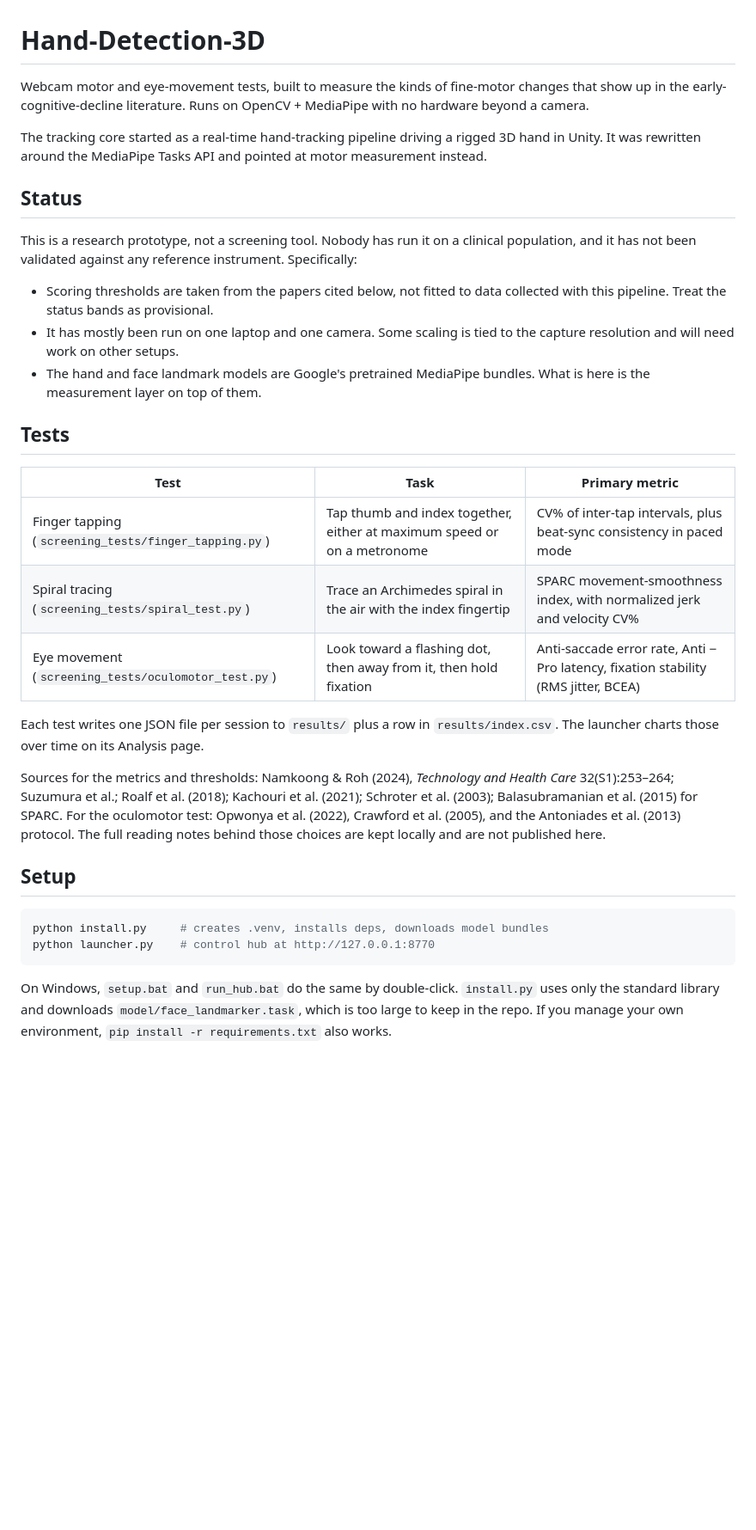
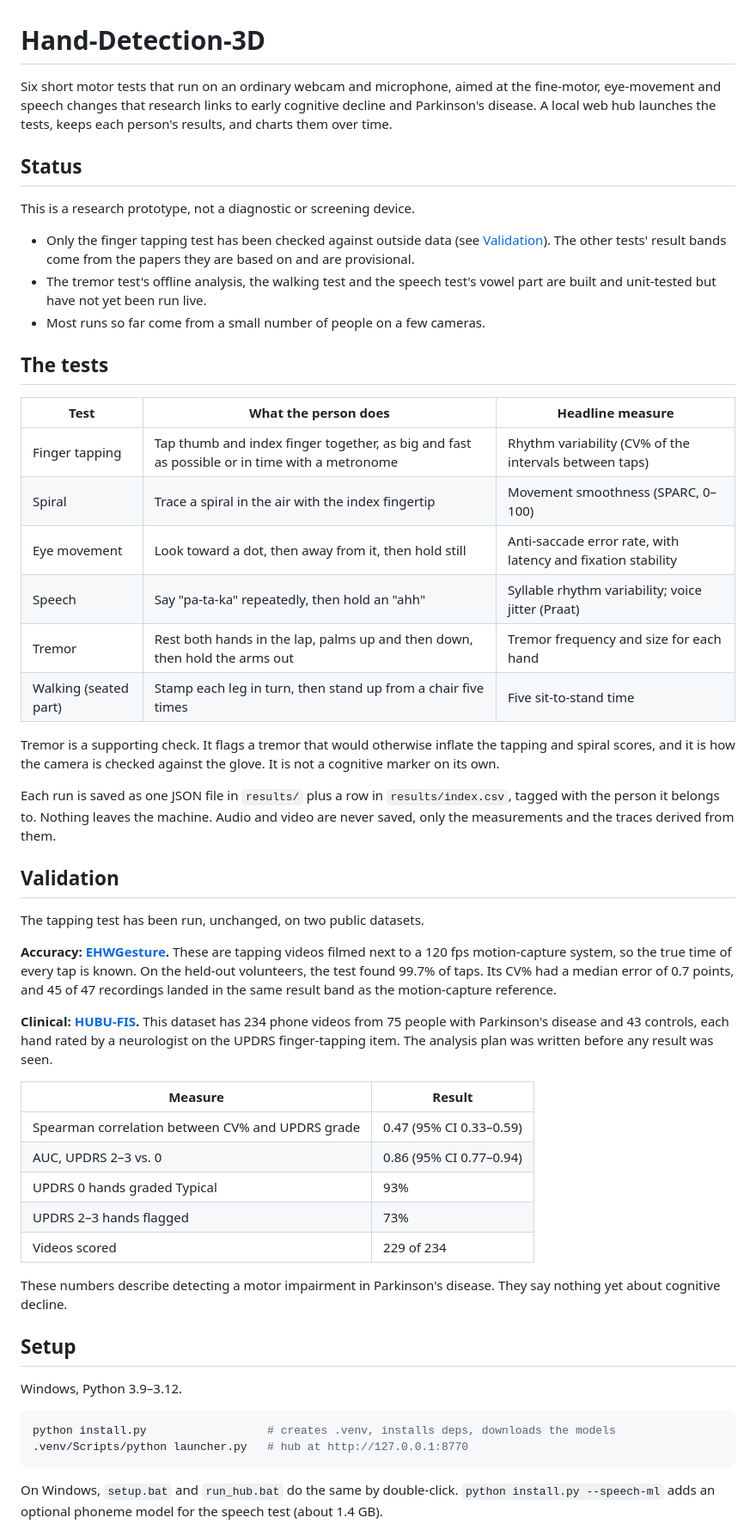
Before and after one commit to YouAreSus1107/Hand-Tracking-Alzheimer-Diagnosis, a Markdown page: README.md, the part around one of its changes. Shown at 86% size. Drawn GitHub-style; blank space fills up the shorter version.

Commit message:
Rewrite the README for the six tests and the tapping validation results

````diff
--- a/README.md
+++ b/README.md
@@ -1,53 +1,79 @@
 # Hand-Detection-3D
 
-Webcam motor and eye-movement tests, built to measure the kinds of fine-motor
-changes that show up in the early-cognitive-decline literature. Runs on
-OpenCV + MediaPipe with no hardware beyond a camera.
+Six short motor tests that run on an ordinary webcam and microphone, aimed at
+the fine-motor, eye-movement and speech changes that research links to early
+cognitive decline and Parkinson's disease. A local web hub launches the tests,
+keeps each person's results, and charts them over time.
 
-The tracking core started as a real-time hand-tracking pipeline driving a rigged
-3D hand in Unity. It was rewritten around the MediaPipe Tasks API and pointed at
-motor measurement instead.
+<!-- Hero screenshot goes here: assets/screenshots/<file> -->
 
 ## Status
 
-This is a research prototype, not a screening tool. Nobody has run it on a
-clinical population, and it has not been validated against any reference
-instrument. Specifically:
+This is a research prototype, not a diagnostic or screening device.
 
-- Scoring thresholds are taken from the papers cited below, not fitted to data
-  collected with this pipeline. Treat the status bands as provisional.
-- It has mostly been run on one laptop and one camera. Some scaling is tied to
-  the capture resolution and will need work on other setups.
-- The hand and face landmark models are Google's pretrained MediaPipe bundles.
-  What is here is the measurement layer on top of them.
+- Only the finger tapping test has been checked against outside data (see
+  [Validation](#validation)). The other tests' result bands come from the
+  papers they are based on and are provisional.
+- The tremor test's offline analysis, the walking test and the speech test's
+  vowel part are built and unit-tested but have not yet been run live.
+- Most runs so far come from a small number of people on a few cameras.
 
-## Tests
+## The tests
 
-| Test | Task | Primary metric |
+| Test | What the person does | Headline measure |
 |---|---|---|
-| Finger tapping (`screening_tests/finger_tapping.py`) | Tap thumb and index together, either at maximum speed or on a metronome | CV% of inter-tap intervals, plus beat-sync consistency in paced mode |
-| Spiral tracing (`screening_tests/spiral_test.py`) | Trace an Archimedes spiral in the air with the index fingertip | SPARC movement-smoothness index, with normalized jerk and velocity CV% |
-| Eye movement (`screening_tests/oculomotor_test.py`) | Look toward a flashing dot, then away from it, then hold fixation | Anti-saccade error rate, Anti − Pro latency, fixation stability (RMS jitter, BCEA) |
+| Finger tapping | Tap thumb and index finger together, as big and fast as possible or in time with a metronome | Rhythm variability (CV% of the intervals between taps) |
+| Spiral | Trace a spiral in the air with the index fingertip | Movement smoothness (SPARC, 0–100) |
+| Eye movement | Look toward a dot, then away from it, then hold still | Anti-saccade error rate, with latency and fixation stability |
+| Speech | Say "pa-ta-ka" repeatedly, then hold an "ahh" | Syllable rhythm variability; voice jitter (Praat) |
+| Tremor | Rest both hands in the lap, palms up and then down, then hold the arms out | Tremor frequency and size for each hand |
+| Walking (seated part) | Stamp each leg in turn, then stand up from a chair five times | Five sit-to-stand time |
 
-Each test writes one JSON file per session to `results/` plus a row in
-`results/index.csv`. The launcher charts those over time on its Analysis page.
+Tremor is a supporting check. It flags a tremor that would otherwise inflate
+the tapping and spiral scores, and it is how the camera is checked against the
+glove. It is not a cognitive marker on its own.
 
-Sources for the metrics and thresholds: Namkoong & Roh (2024), *Technology and
-Health Care* 32(S1):253–264; Suzumura et al.; Roalf et al. (2018); Kachouri et
-al. (2021); Schroter et al. (2003); Balasubramanian et al. (2015) for SPARC.
-For the oculomotor test: Opwonya et al. (2022), Crawford et al. (2005), and the
-Antoniades et al. (2013) protocol. The full reading notes behind those choices
-are kept locally and are not published here.
+Each run is saved as one JSON file in `results/` plus a row in
+`results/index.csv`, tagged with the person it belongs to. Nothing leaves the
+machine. Audio and video are never saved, only the measurements and the traces
+derived from them.
+
+## Validation
+
+The tapping test has been run, unchanged, on two public datasets.
+
+**Accuracy: [EHWGesture](https://github.com/smilies-polito/EHWGesture).**
+These are tapping videos filmed next to a 120 fps motion-capture system, so
+the true time of every tap is known. On the held-out volunteers, the test
+found 99.7% of taps. Its CV% had a median error of 0.7 points, and 45 of 47
+recordings landed in the same result band as the motion-capture reference.
+
+**Clinical: [HUBU-FIS](https://zenodo.org/records/17738775).** This dataset
+has 234 phone videos from 75 people with Parkinson's disease and 43 controls,
+each hand rated by a neurologist on the UPDRS finger-tapping item. The
+analysis plan was written before any result was seen.
+
+| Measure | Result |
+|---|---|
+| Spearman correlation between CV% and UPDRS grade | 0.47 (95% CI 0.33–0.59) |
+| AUC, UPDRS 2–3 vs. 0 | 0.86 (95% CI 0.77–0.94) |
+| UPDRS 0 hands graded Typical | 93% |
+| UPDRS 2–3 hands flagged | 73% |
+| Videos scored | 229 of 234 |
+
+These numbers describe detecting a motor impairment in Parkinson's disease.
+They say nothing yet about cognitive decline.
 
 ## Setup
 
+Windows, Python 3.9–3.12.
+
 ```bash
-python install.py     # creates .venv, installs deps, downloads model bundles
-python launcher.py    # control hub at http://127.0.0.1:8770
+python install.py                  # creates .venv, installs deps, downloads the models
+.venv/Scripts/python launcher.py   # hub at http://127.0.0.1:8770
 ```
 
 On Windows, `setup.bat` and `run_hub.bat` do the same by double-click.
-`install.py` uses only the standard library and downloads
-`model/face_landmarker.task`, which is too large to keep in the repo. If you
-manage your own environment, `pip install -r requirements.txt` also works.
+`python install.py --speech-ml` adds an optional phoneme model for the speech
+test (about 1.4 GB).
 
````
Also changed, not shown: other parts of README.md (+61 -67 lines).
